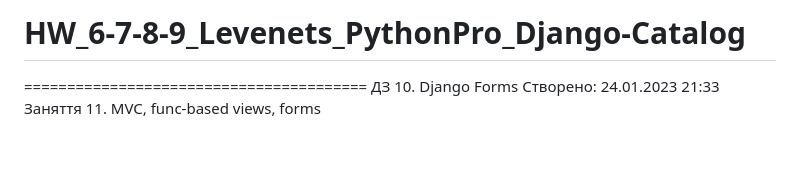
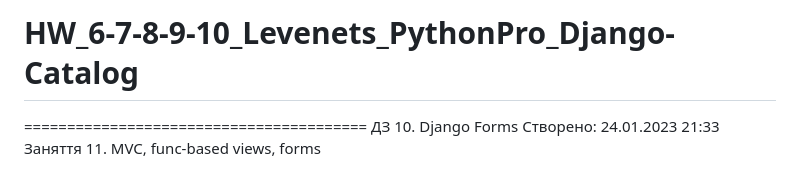
Before and after one commit to Oleksii-LEVENETS/HW_6_Levenets_PythonPro_Django-Catalog, a Markdown page: README.md, the part around the change. Drawn GitHub-style; blank space fills up the shorter version.

```diff
--- a/README.md
+++ b/README.md
@@ -1,4 +1,4 @@
-# HW_6-7-8-9_Levenets_PythonPro_Django-Catalog
+# HW_6-7-8-9-10_Levenets_PythonPro_Django-Catalog
 ========================================
 ДЗ 10. Django Forms
 Створено: 24.01.2023 21:33
```
